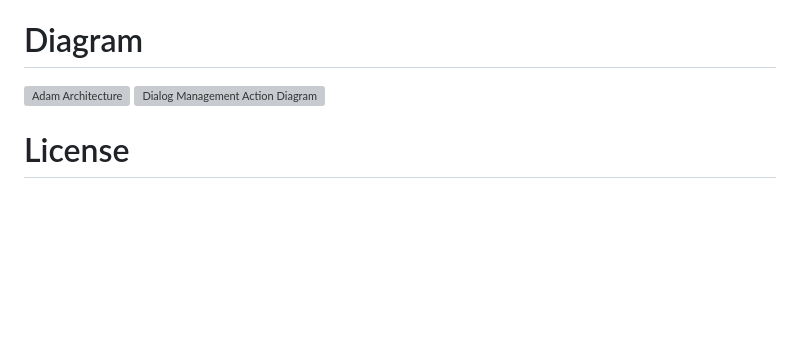
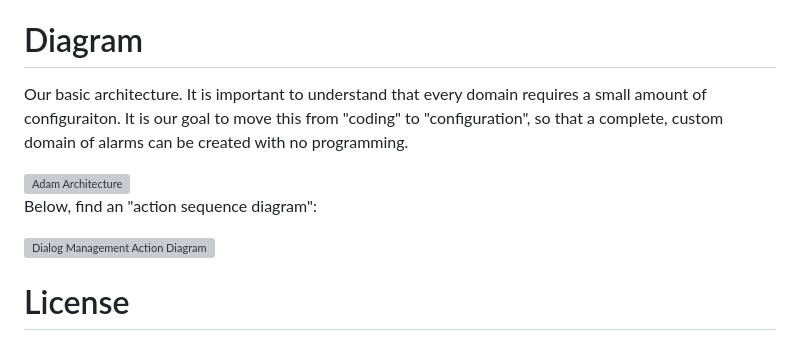
Before and after one commit to PubInv/ADaM, a Markdown page: README.md, the part around the change. Rendered like a GitHub page; blank space fills up the shorter version; grey boxes are pictures that could not be loaded.

Commit message:
Update README.md
Signed-off-by: Robert L. Read <read.robert@gmail.com>

```diff
--- a/README.md
+++ b/README.md
@@ -38,8 +38,11 @@ A different way of thinking about this is that ADaM does:
 
 # Diagram
 
+Our basic architecture. It is important to understand that every domain requires a small amount of configuraiton. It is our goal to move this from "coding" to "configuration", so that a complete, custom domain of alarms can be created with no programming.
+
 <img width="960" height="720" alt="Adam Architecture" src="https://github.com/user-attachments/assets/2ff9de93-0797-4148-bce0-b31b789f6ddc" />
 
+Below, find an "action sequence diagram":
 
 <img width="960" height="720" alt="Dialog Management Action Diagram" src="https://github.com/user-attachments/assets/296977ea-4a8c-47f6-ba21-d5bd2023eb23" />
 
```
